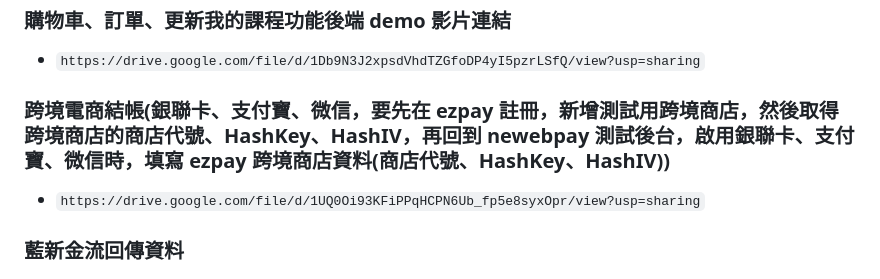
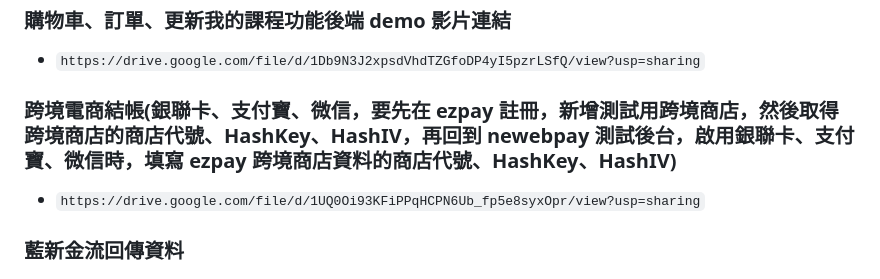
Before and after one commit to cyberseris/Butter-Sugar-Backend-for-test, a Markdown page: README.md, the part around the change. Drawn GitHub-style.

Commit message:
修改 readme

```diff
--- a/README.md
+++ b/README.md
@@ -93,7 +93,7 @@ JWT_SECRET=hexschool666
 ### 購物車、訂單、更新我的課程功能後端 demo 影片連結
 - `https://drive.google.com/file/d/1Db9N3J2xpsdVhdTZGfoDP4yI5pzrLSfQ/view?usp=sharing`
 
-### 跨境電商結帳(銀聯卡、支付寶、微信，要先在 ezpay 註冊，新增測試用跨境商店，然後取得跨境商店的商店代號、HashKey、HashIV，再回到 newebpay 測試後台，啟用銀聯卡、支付寶、微信時，填寫 ezpay 跨境商店資料(商店代號、HashKey、HashIV))
+### 跨境電商結帳(銀聯卡、支付寶、微信，要先在 ezpay 註冊，新增測試用跨境商店，然後取得跨境商店的商店代號、HashKey、HashIV，再回到 newebpay 測試後台，啟用銀聯卡、支付寶、微信時，填寫 ezpay 跨境商店資料的商店代號、HashKey、HashIV)
 - `https://drive.google.com/file/d/1UQ0Oi93KFiPPqHCPN6Ub_fp5e8syxOpr/view?usp=sharing`
 
 ### 藍新金流回傳資料
```
